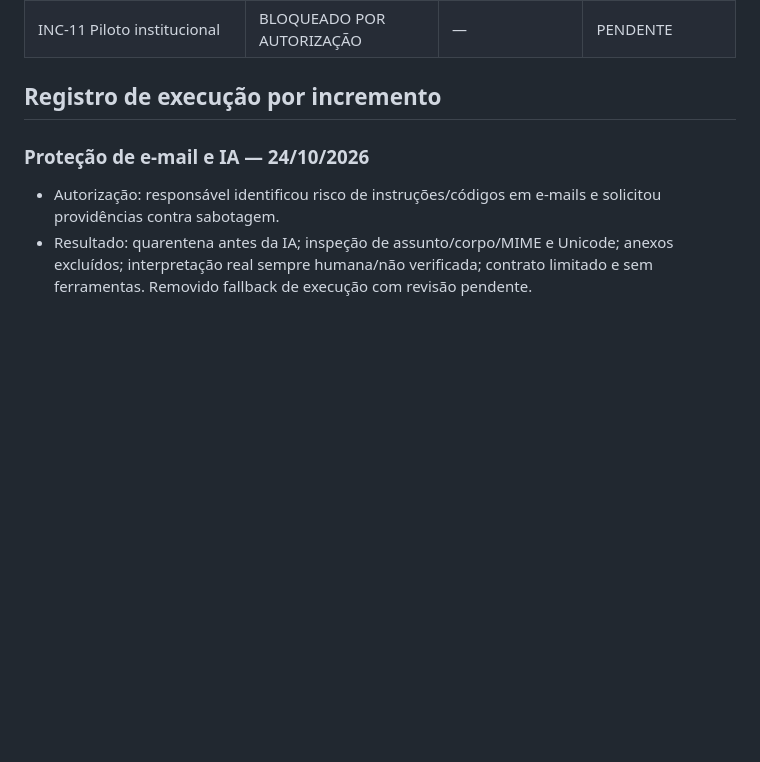
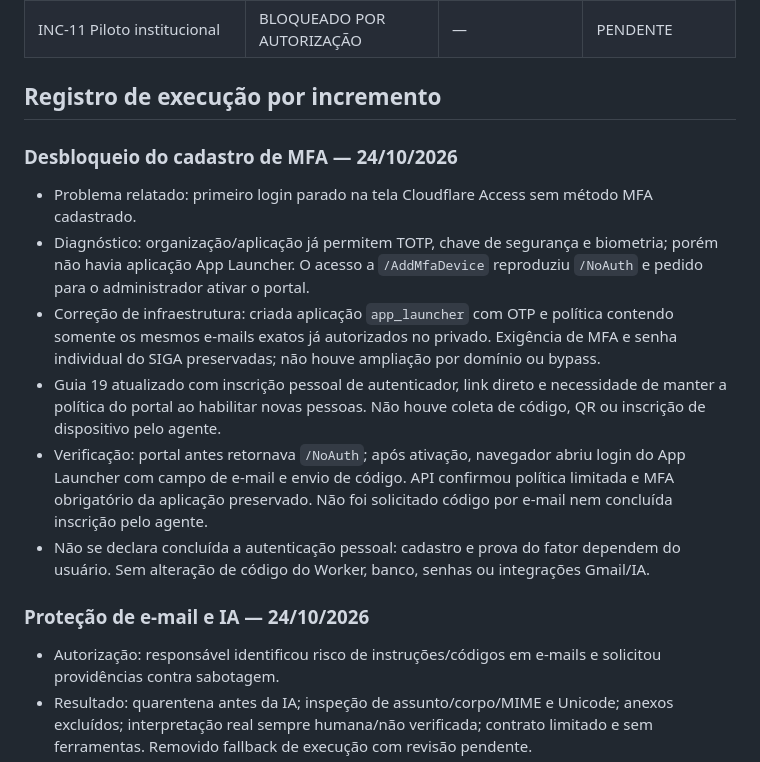
Before and after one commit to emisiu1401-hash/SIGA, a Markdown page: docs/09_REGISTRO_DE_EVOLUCAO.md, the part around the change. Drawn GitHub-style; blank space fills up the shorter version.

```diff
--- a/docs/09_REGISTRO_DE_EVOLUCAO.md
+++ b/docs/09_REGISTRO_DE_EVOLUCAO.md
@@ -42,6 +42,15 @@ O estado abaixo substitui o registro inicial de 23/10, preservado como históric
 | INC-11 Piloto institucional | BLOQUEADO POR AUTORIZAÇÃO | — | PENDENTE |
 
 ## Registro de execução por incremento
+
+### Desbloqueio do cadastro de MFA — 24/10/2026
+
+- Problema relatado: primeiro login parado na tela Cloudflare Access sem método MFA cadastrado.
+- Diagnóstico: organização/aplicação já permitem TOTP, chave de segurança e biometria; porém não havia aplicação App Launcher. O acesso a `/AddMfaDevice` reproduziu `/NoAuth` e pedido para o administrador ativar o portal.
+- Correção de infraestrutura: criada aplicação `app_launcher` com OTP e política contendo somente os mesmos e-mails exatos já autorizados no privado. Exigência de MFA e senha individual do SIGA preservadas; não houve ampliação por domínio ou bypass.
+- Guia 19 atualizado com inscrição pessoal de autenticador, link direto e necessidade de manter a política do portal ao habilitar novas pessoas. Não houve coleta de código, QR ou inscrição de dispositivo pelo agente.
+- Verificação: portal antes retornava `/NoAuth`; após ativação, navegador abriu login do App Launcher com campo de e-mail e envio de código. API confirmou política limitada e MFA obrigatório da aplicação preservado. Não foi solicitado código por e-mail nem concluída inscrição pelo agente.
+- Não se declara concluída a autenticação pessoal: cadastro e prova do fator dependem do usuário. Sem alteração de código do Worker, banco, senhas ou integrações Gmail/IA.
 
 ### Proteção de e-mail e IA — 24/10/2026
 
```
Also changed, not shown: docs/19_SENHAS_E_USUARIOS.md (+10 -2 lines).
